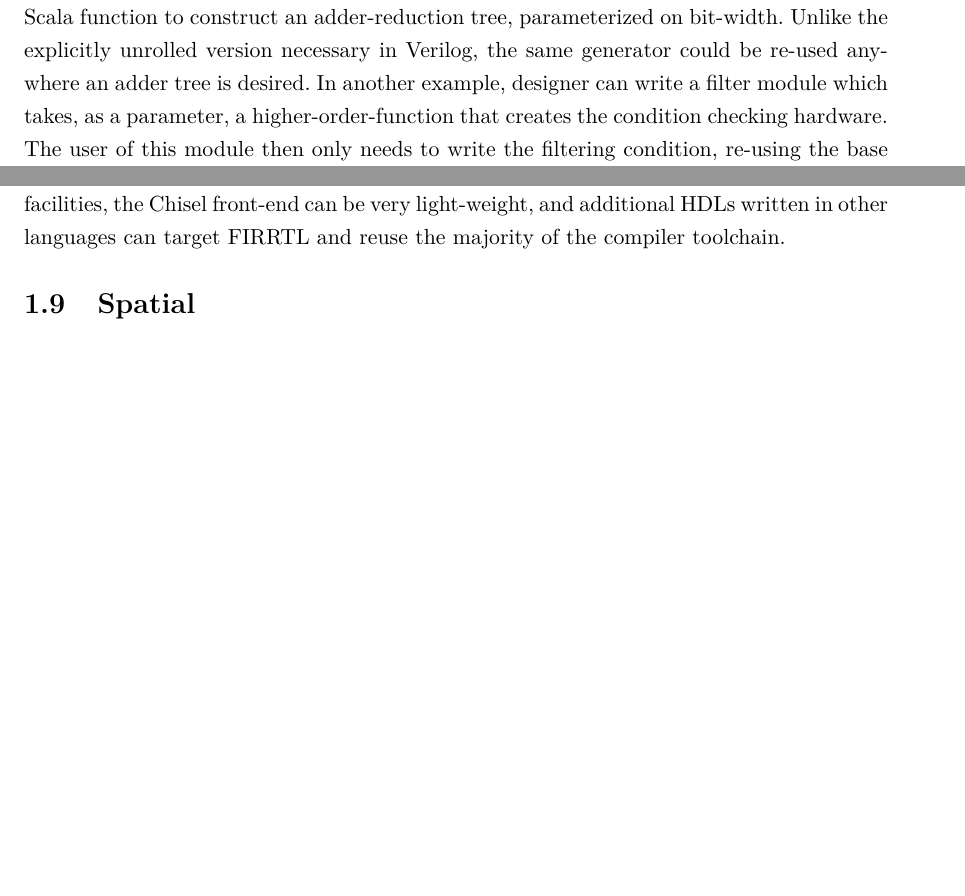
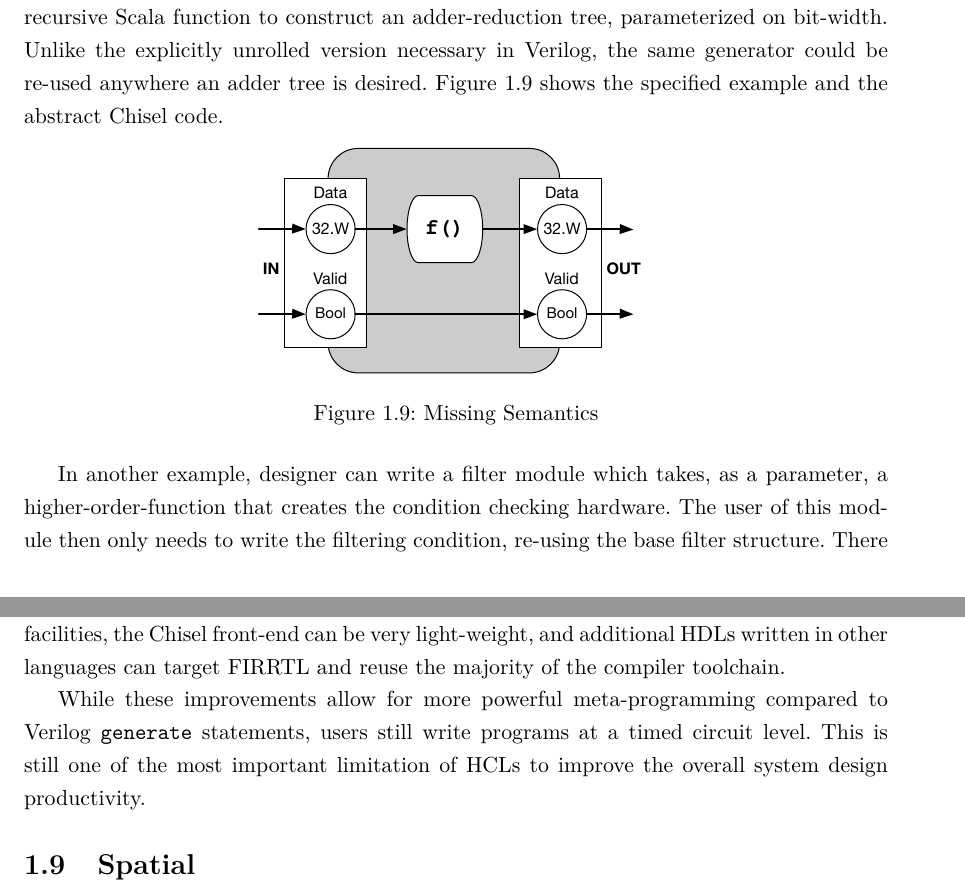
Before and after one commit to amsharifian/Depth-Report, a LaTeX thesis (main.tex, which reads 02-Background/03-related-works.tex): two parts of pages 19 and 20 of 28 before the commit and two parts of pages 19 and 20 of 29 after it, joined at a grey line, cut so that both start at the same text, the shorter picture padded with empty space. Compiled offline with pdfLaTeX.

Commit message:
Update HCL discussion

```diff
--- a/02-Background/03-related-works.tex
+++ b/02-Background/03-related-works.tex
@@ -86,3 +86,9 @@ There are two main angles: 1)Chisel improved productivity through new language f
 Chisel by itself do not provide any new hardware abstractions. However, host language features, Scala, allow designs to be more parameterizable and modular~\cite{izraelevitz_2017_firrtl_reusability}.
 For instance,  someone can write a recursive Scala function to construct an adder-reduction tree, parameterized on bit-width.
 Unlike the explicitly unrolled version necessary in Verilog, the same generator could be re-used anywhere an adder tree is desired.
+Figure~\ref{fig:filter} shows the specified example and the abstract Chisel code.
+
+\begin{figure}[h]
+    \centering
+    \includegraphics[width=0.45\textwidth]{figures/Introduction/Filter.pdf}
+    \caption{Missing Semantics}
@@ -89,6 +115,12 @@ Unlike the explicitly unrolled version necessary in Verilog, the same generator
+    \label{listing:genesis2}
+\end{listing}
+
+
+
+
 In another example, designer can write a filter module which takes, as a parameter, a higher-order-function that creates the condition checking hardware.
 The user of this module then only needs to write the filtering condition, re-using the base filter structure.
-There are mature Chisel projects like \emph{Rocket-Chip~\cite{rocket-chip}} and \emph{Diplomacy~\cite{diplocamcy}} as other examples for showing Chisel's power as hardware construction language.
+There are mature Chisel projects like \emph{Rocket-Chip~\cite{rocket-chip}} and \emph{Diplomacy~\cite{diplomacy}} as other examples for showing Chisel's power as hardware construction language.
 The second bold advantage of Chisel compare to HDLs is a Hardware Compiler Framework that looks very much like LLVM~\cite{llvm} applied to hardware generation.
 The Chisel-to-Verilog process forms part of a multi-stage compiler.
 The "Chisel stage/front-end" compiles Chisel to a circuit intermediate representation called FIRRTL (Flexible Intermediate Representation for RTL)~\cite{firrtl}.
@@ -100,15 +132,14 @@ It is designed to resemble the Chisel after all meta-programming has executed. T
 In fact, FIRTTL as the hos language, Chisel, to be used for mostly its met-programming facilities, the Chisel front-end can be very light-weight, and additional HDLs written in other languages can target FIRRTL and reuse the majority of the compiler toolchain.
 
 
-% This hardware compiler uses FIRRTL, Flexible Intermediate Representation for RTL to express hardware constructs.
-% After writing Chisel HLD code, Chisel produces an intermediate representation that represents the standardized elaborated circuit.
-% Th
-
-
+While these improvements allow for more powerful meta-programming compared to Verilog \code{generate} statements, users still write programs at a timed circuit level. This is still one of the most important limitation of HCLs to improve the overall system design productivity.
 
 \section{Spatial}
 Spatial~\cite{david_PLDI_2018_spatial, prabhakar_asplos_2016_parallelpattern}
-
+% * A practice to improve chisel flexibility
+% * Higher level of abstraction to chisel
+% * Untimed modules
+% * Reduction to parallel patterns
 
 
 
```
Also changed, not shown: 01-Introduction/01-introduction.tex (+1 -1 lines), 02-Background/03-related-works.tex (58 more changed lines).
